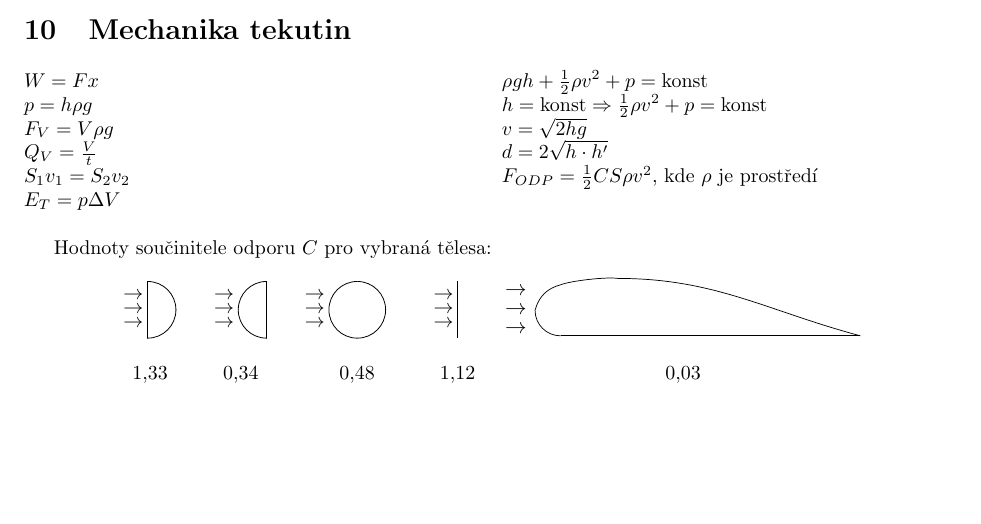
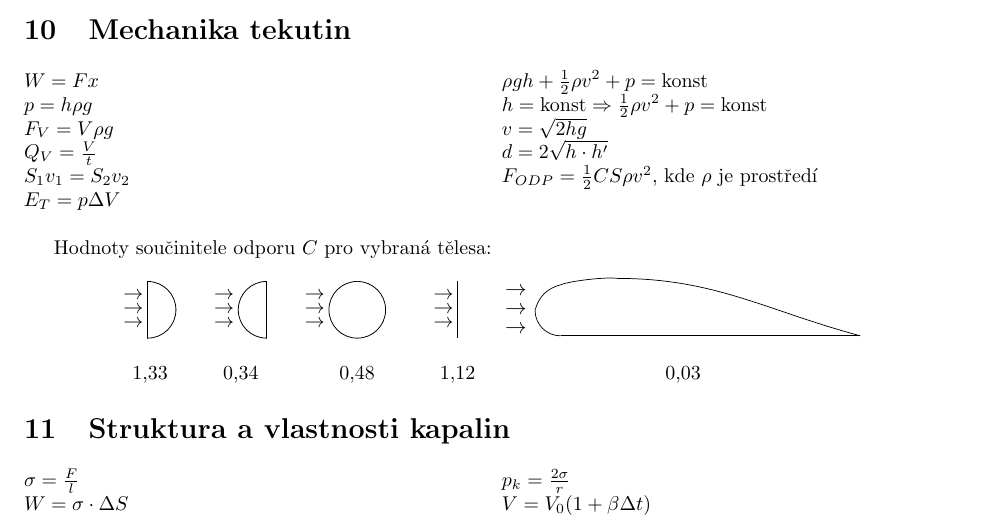
Before and after one commit to DominikDolezel/fyzika_vzorecky, a LaTeX document (vzorecky.tex): part of page 2 of 2, cut so that both start at the same text, the shorter picture padded with empty space. The pictures show the PDF file vzorecky.pdf that the author committed with the source.

Commit message:
struktura a vlastnosti kapalin

```diff
--- a/vzorecky.tex
+++ b/vzorecky.tex
@@ -161,5 +161,15 @@ Hodnoty součinitele odporu $C$ pro vybraná tělesa:
 \end{center}
 
 
+\section{Struktura a vlastnosti kapalin}
+\begin{multicols}{2}
+\noindent $\sigma = \frac{F}{l}$\\
+$W = \sigma \cdot \Delta S$\\
+$p_k=\frac{2\sigma}{r}$\\
+$V = V_0(1+\beta \Delta t)$
+\end{multicols}
+
+
+
 
 \end{document}
```
Also changed, not shown: vzorecky.pdf.
